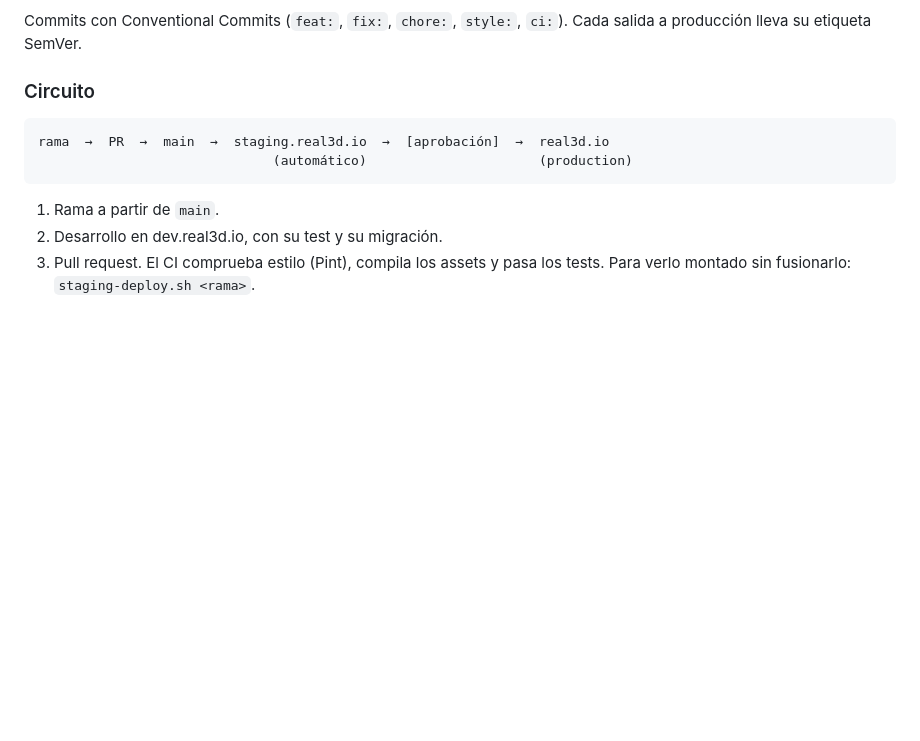
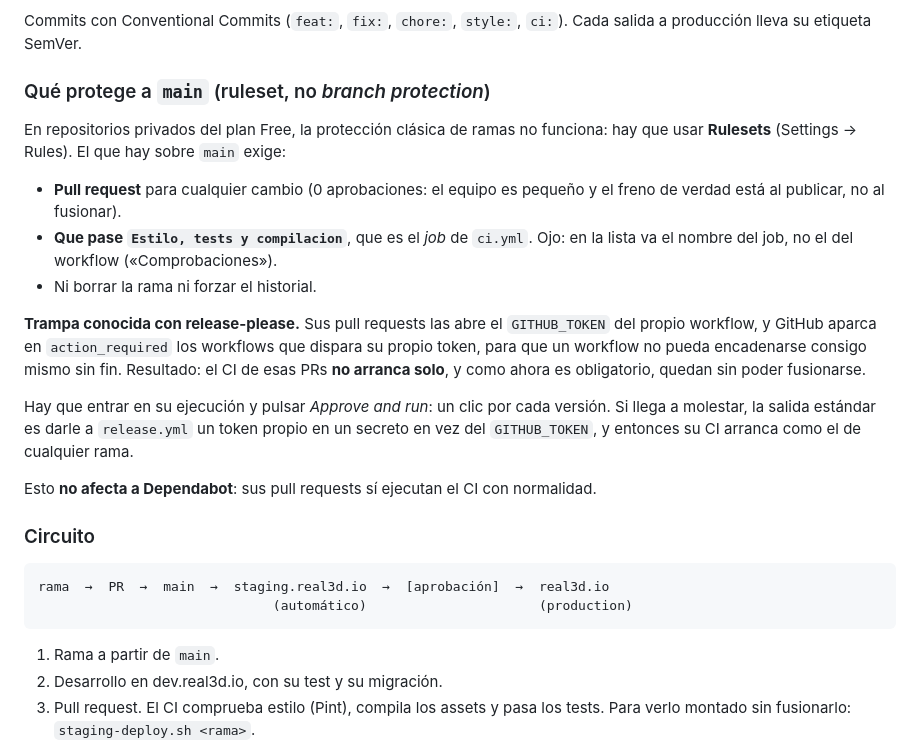
Before and after one commit to danibrasa/real3d_platform, a Markdown page: CLAUDE.md, the part around the change. Rendered like a GitHub page; blank space fills up the shorter version.

Commit message:
docs: que protege a main, y por que el CI de release-please no arranca solo
El ruleset de main ya exige que pase el job de ci.yml, asi que desde hoy no se
puede fusionar nada en rojo. Antes la casilla estaba marcada pero con la lista de
comprobaciones vacia, que es como no tener nada: GitHub daba las pull requests
como `unstable` en vez de `blocked` y dejaba fusionar igual.

Se escribe aqui porque tiene un efecto que va a desconcertar a quien se lo
encuentre de frente. Las pull requests de release-please las abre el
`GITHUB_TOKEN` del propio workflow, y GitHub aparca en `action_required` los
workflows que dispara su propio token para que uno no pueda encadenarse consigo
mismo sin fin. Su CI no arranca solo; y ahora que es obligatorio, esas pull
requests no se pueden fusionar hasta que alguien entre en la ejecucion y pulse
Approve and run. Un clic por version, o un token propio en release.yml si acaba
molestando.

Queda anotado tambien que esto NO le pasa a Dependabot, porque yo mismo lo di
por hecho al verlo y era falso: de las 64 ejecuciones del CI, las 5 que se
quedaron esperando permiso son todas de release-please y ninguna de Dependabot.
Sus nueve propuestas llevaban ahi paradas por la razon simple de que nadie las
habia fusionado.

Y el detalle que cuesta un rato la primera vez: en la lista de comprobaciones
obligatorias va el nombre del JOB ("Estilo, tests y compilacion"), no el del
workflow ("Comprobaciones").

Co-Authored-By: Claude Opus 5 (1M context) <noreply@anthropic.com>
Claude-Session: https://claude.ai/code/session_01JLkMTQNtP16zodM5R4QjrT

````diff
--- a/CLAUDE.md
+++ b/CLAUDE.md
@@ -37,6 +37,28 @@ averiguar antes qué versión hay puesta.
 
 Commits con Conventional Commits (`feat:`, `fix:`, `chore:`, `style:`, `ci:`). Cada salida a
 producción lleva su etiqueta SemVer.
+
+### Qué protege a `main` (ruleset, no *branch protection*)
+
+En repositorios privados del plan Free, la protección clásica de ramas no funciona: hay que
+usar **Rulesets** (Settings → Rules). El que hay sobre `main` exige:
+
+- **Pull request** para cualquier cambio (0 aprobaciones: el equipo es pequeño y el freno
+  de verdad está al publicar, no al fusionar).
+- **Que pase `Estilo, tests y compilacion`**, que es el *job* de `ci.yml`. Ojo: en la lista
+  va el nombre del job, no el del workflow («Comprobaciones»).
+- Ni borrar la rama ni forzar el historial.
+
+**Trampa conocida con release-please.** Sus pull requests las abre el `GITHUB_TOKEN` del
+propio workflow, y GitHub aparca en `action_required` los workflows que dispara su propio
+token, para que un workflow no pueda encadenarse consigo mismo sin fin. Resultado: el CI de
+esas PRs **no arranca solo**, y como ahora es obligatorio, quedan sin poder fusionarse.
+
+Hay que entrar en su ejecución y pulsar *Approve and run*: un clic por cada versión. Si
+llega a molestar, la salida estándar es darle a `release.yml` un token propio en un secreto
+en vez del `GITHUB_TOKEN`, y entonces su CI arranca como el de cualquier rama.
+
+Esto **no afecta a Dependabot**: sus pull requests sí ejecutan el CI con normalidad.
 
 ### Circuito
 ```
````
